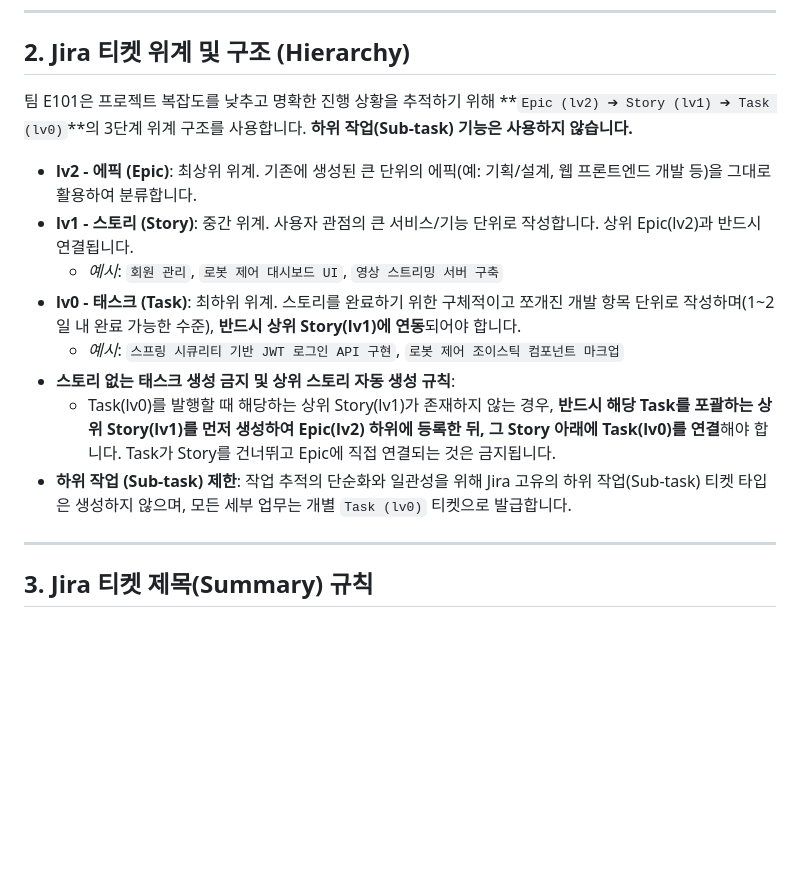
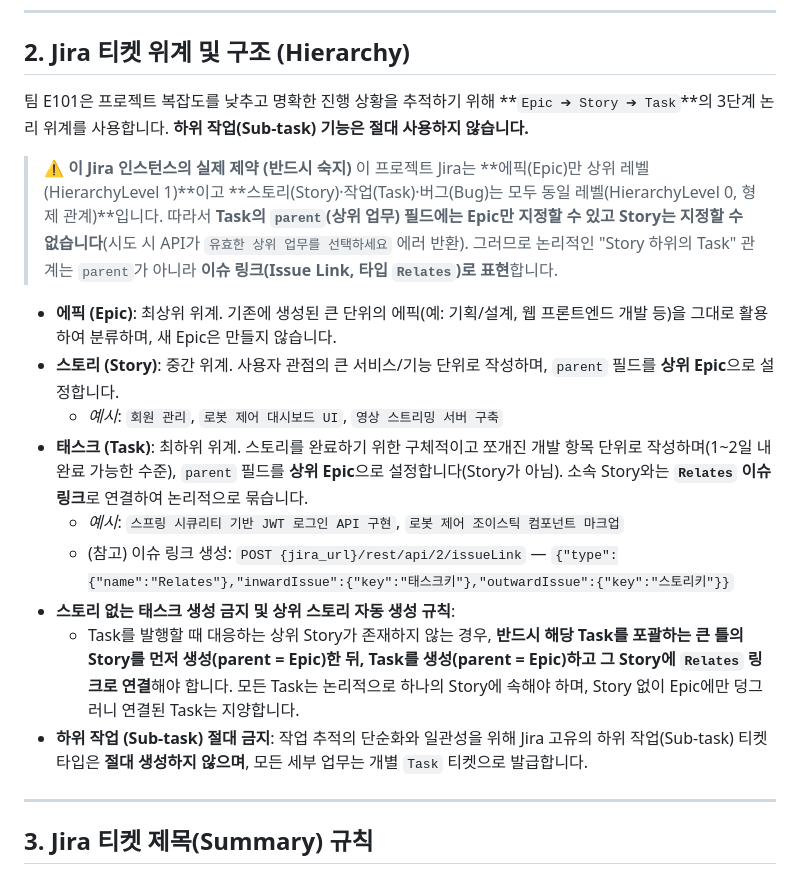
Before and after one commit to yeaseunglee96/bbiyong, a Markdown page: docs/jira_convention.md, the part around the change. Drawn GitHub-style; blank space fills up the shorter version.

Commit message:
[S15P11E101-344] docs: [System] Jira 위계 규칙 문서 정합화 (jira_convention.md Relates 링크 방식 통일)
parent=Story는 이 Jira 인스턴스에서 불가(스토리·작업 동일 레벨)하므로,
Task.parent=Epic + Story는 Relates 링크로 논리 그룹핑하는 실제 규칙으로 정정.
나머지 자동화 문서(jira-rules.md, CLAUDE.md, CODEX.md, AI.md, .cursorrules)와 일치시킴.

Co-Authored-By: Claude Opus 4.8 (1M context) <noreply@anthropic.com>

```diff
--- a/docs/jira_convention.md
+++ b/docs/jira_convention.md
@@ -18,16 +18,20 @@
 
 ## 2. Jira 티켓 위계 및 구조 (Hierarchy)
 
-팀 E101은 프로젝트 복잡도를 낮추고 명확한 진행 상황을 추적하기 위해 **`Epic (lv2) ➔ Story (lv1) ➔ Task (lv0)`**의 3단계 위계 구조를 사용합니다. **하위 작업(Sub-task) 기능은 사용하지 않습니다.**
+팀 E101은 프로젝트 복잡도를 낮추고 명확한 진행 상황을 추적하기 위해 **`Epic ➔ Story ➔ Task`**의 3단계 논리 위계를 사용합니다. **하위 작업(Sub-task) 기능은 절대 사용하지 않습니다.**
 
-* **lv2 - 에픽 (Epic)**: 최상위 위계. 기존에 생성된 큰 단위의 에픽(예: 기획/설계, 웹 프론트엔드 개발 등)을 그대로 활용하여 분류합니다.
-* **lv1 - 스토리 (Story)**: 중간 위계. 사용자 관점의 큰 서비스/기능 단위로 작성합니다. 상위 Epic(lv2)과 반드시 연결됩니다.
+> ⚠️ **이 Jira 인스턴스의 실제 제약 (반드시 숙지)**
+> 이 프로젝트 Jira는 **에픽(Epic)만 상위 레벨(HierarchyLevel 1)**이고 **스토리(Story)·작업(Task)·버그(Bug)는 모두 동일 레벨(HierarchyLevel 0, 형제 관계)**입니다. 따라서 **Task의 `parent`(상위 업무) 필드에는 Epic만 지정할 수 있고 Story는 지정할 수 없습니다**(시도 시 API가 `유효한 상위 업무를 선택하세요` 에러 반환). 그러므로 논리적인 "Story 하위의 Task" 관계는 `parent`가 아니라 **이슈 링크(Issue Link, 타입 `Relates`)로 표현**합니다.
+
+* **에픽 (Epic)**: 최상위 위계. 기존에 생성된 큰 단위의 에픽(예: 기획/설계, 웹 프론트엔드 개발 등)을 그대로 활용하여 분류하며, 새 Epic은 만들지 않습니다.
+* **스토리 (Story)**: 중간 위계. 사용자 관점의 큰 서비스/기능 단위로 작성하며, `parent` 필드를 **상위 Epic**으로 설정합니다.
   * *예시*: `회원 관리`, `로봇 제어 대시보드 UI`, `영상 스트리밍 서버 구축`
-* **lv0 - 태스크 (Task)**: 최하위 위계. 스토리를 완료하기 위한 구체적이고 쪼개진 개발 항목 단위로 작성하며(1~2일 내 완료 가능한 수준), **반드시 상위 Story(lv1)에 연동**되어야 합니다.
+* **태스크 (Task)**: 최하위 위계. 스토리를 완료하기 위한 구체적이고 쪼개진 개발 항목 단위로 작성하며(1~2일 내 완료 가능한 수준), `parent` 필드를 **상위 Epic**으로 설정합니다(Story가 아님). 소속 Story와는 **`Relates` 이슈 링크**로 연결하여 논리적으로 묶습니다.
   * *예시*: `스프링 시큐리티 기반 JWT 로그인 API 구현`, `로봇 제어 조이스틱 컴포넌트 마크업`
+  * (참고) 이슈 링크 생성: `POST {jira_url}/rest/api/2/issueLink` — `{"type":{"name":"Relates"},"inwardIssue":{"key":"태스크키"},"outwardIssue":{"key":"스토리키"}}`
 * **스토리 없는 태스크 생성 금지 및 상위 스토리 자동 생성 규칙**:
-  * Task(lv0)를 발행할 때 해당하는 상위 Story(lv1)가 존재하지 않는 경우, **반드시 해당 Task를 포괄하는 상위 Story(lv1)를 먼저 생성하여 Epic(lv2) 하위에 등록한 뒤, 그 Story 아래에 Task(lv0)를 연결**해야 합니다. Task가 Story를 건너뛰고 Epic에 직접 연결되는 것은 금지됩니다.
-* **하위 작업 (Sub-task) 제한**: 작업 추적의 단순화와 일관성을 위해 Jira 고유의 하위 작업(Sub-task) 티켓 타입은 생성하지 않으며, 모든 세부 업무는 개별 `Task (lv0)` 티켓으로 발급합니다.
+  * Task를 발행할 때 대응하는 상위 Story가 존재하지 않는 경우, **반드시 해당 Task를 포괄하는 큰 틀의 Story를 먼저 생성(parent = Epic)한 뒤, Task를 생성(parent = Epic)하고 그 Story에 `Relates` 링크로 연결**해야 합니다. 모든 Task는 논리적으로 하나의 Story에 속해야 하며, Story 없이 Epic에만 덩그러니 연결된 Task는 지양합니다.
+* **하위 작업 (Sub-task) 절대 금지**: 작업 추적의 단순화와 일관성을 위해 Jira 고유의 하위 작업(Sub-task) 티켓 타입은 **절대 생성하지 않으며**, 모든 세부 업무는 개별 `Task` 티켓으로 발급합니다.
 
 ---
 
```
